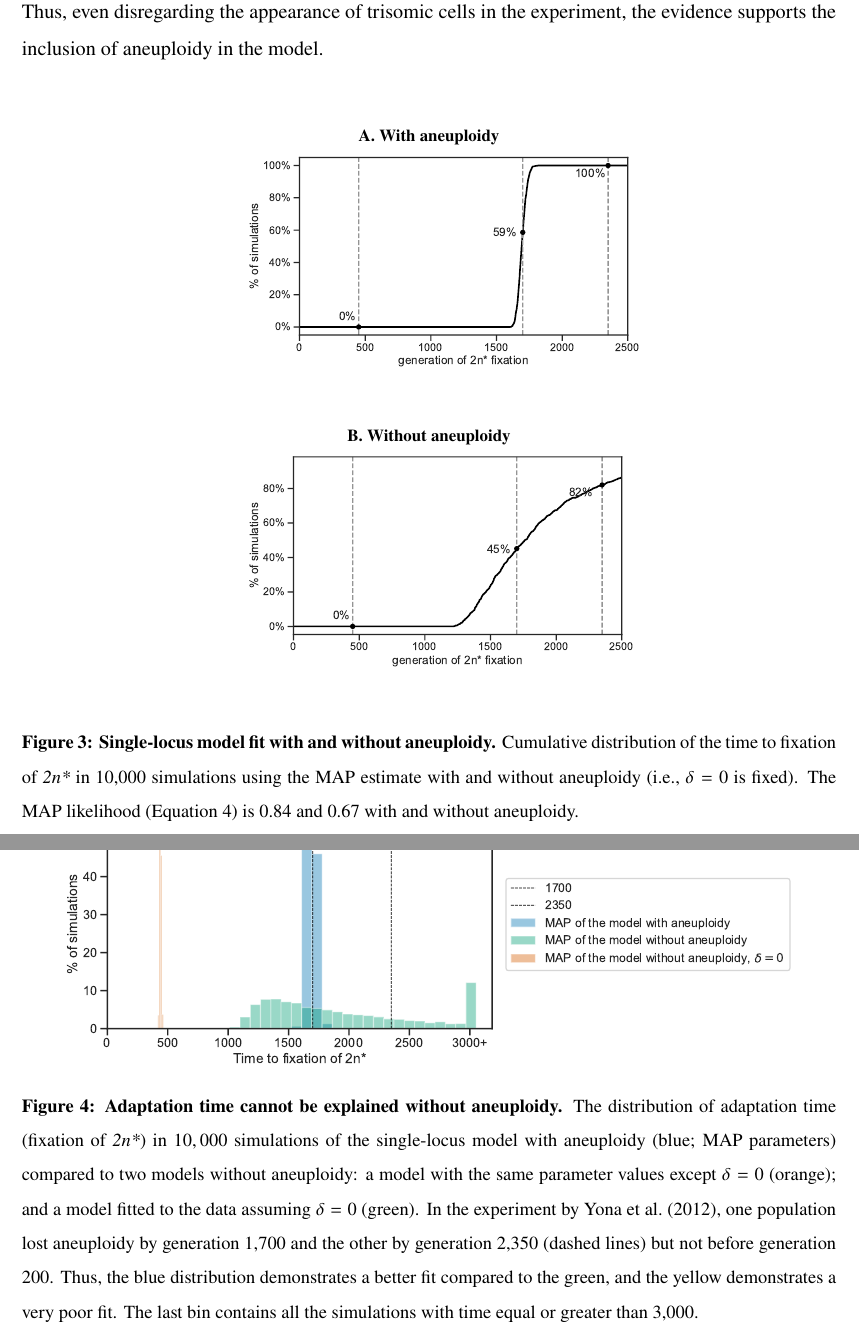
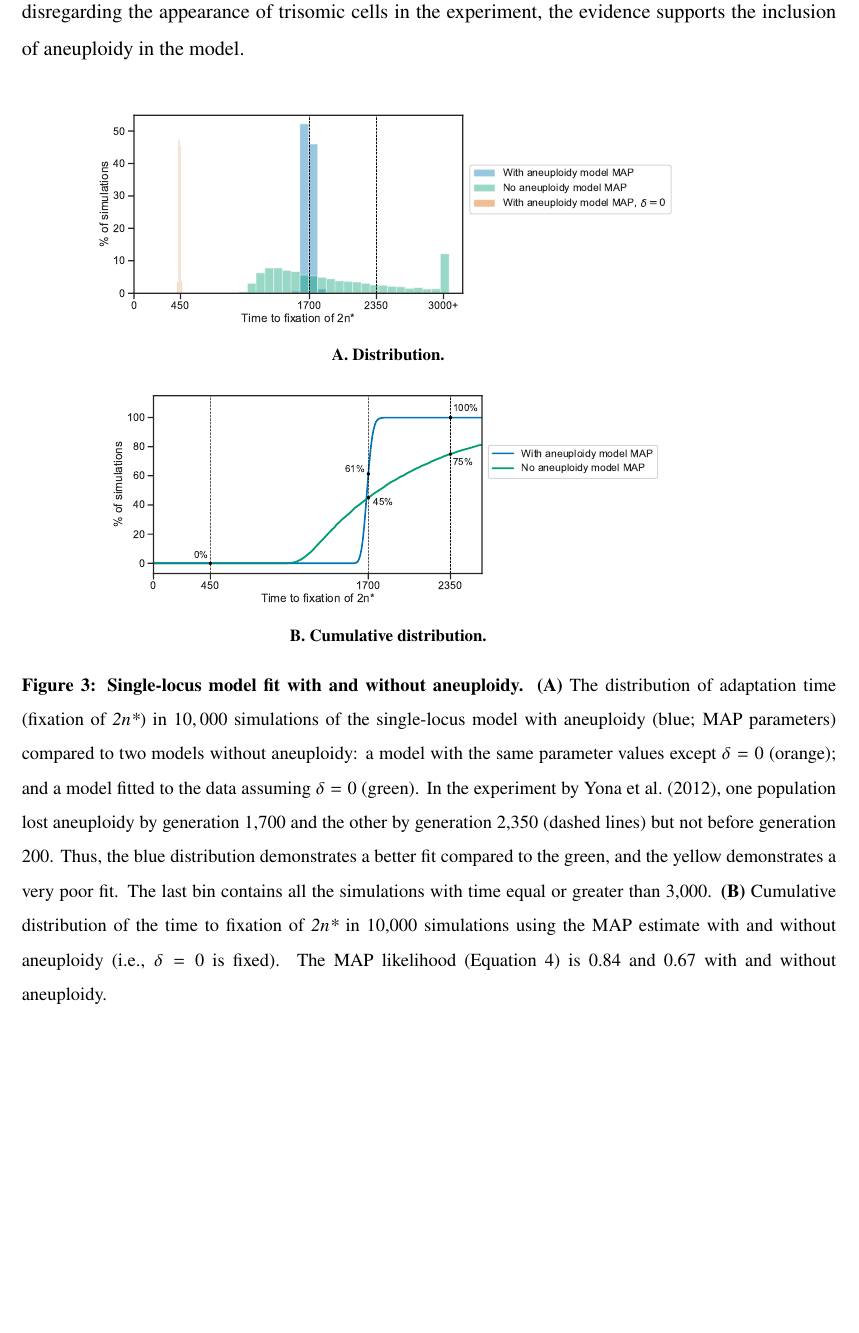
Before and after one commit to yoavram-lab/Heatrisomy, a LaTeX paper (ms/ms.tex): two parts of pages 12 and 13 of 24 before the commit and part of page 12 of 23 after it, the two joined at a grey line, cut so that both start at the same text, the shorter picture padded with empty space. Compiled offline with pdfLaTeX.

Commit message:
merged and updated 2n*fixation plots

```diff
--- a/ms/ms.tex
+++ b/ms/ms.tex
@@ -486,46 +488,30 @@ We can see that the mutation rate estimate in this model is much lower than in t
 \begin{figure}[b!]
-  \centering
-  \begin{subfigure}[t]{0.45\textwidth}
-      \caption{
-        \textbf{A. With aneuploidy}
-      }
+
+  \begin{subfigure}[t]{0.9\textwidth}
       \centering
-      \includegraphics[height=1.8in]{../figures/likelihood-plot.pdf}
-      \label{fig:likelihood-with-aneuploidy}
+      \includegraphics[height=1.8in]{../figures/fixation-plot-a.pdf}
+      \label{fig:fit}
+    \caption{\textbf{A. Distribution.}}
   \end{subfigure}
 
-  \begin{subfigure}[t]{0.45\textwidth}
-  	  \caption{
-        \textbf{B. Without aneuploidy}
-      }
+  \vspace*{4mm}
+
+  \begin{subfigure}[t]{0.9\textwidth}
       \centering
-      \includegraphics[height=1.8in]{../figures/likelihood-noaneuploidy-plot.pdf}
-      \label{fig:likelihood-without-aneuploidy}
+      \includegraphics[height=1.8in]{../figures/fixation-plot-b.pdf}
+      \label{fig:fit-cumulative}
+    \caption{\textbf{B. Cumulative distribution.}}
   \end{subfigure}
 
   \caption{
-  % TODO change x label - "Time to fixation of 2n*"
-  % plot both lines on one panel with two colors (blue and red for with and without? choose nice color, not the default 'r' and 'b'!), make the without in dashed.
-  % place 82% a bit higher
-  % xticks - replace 500, 1000,1500,2000,2500 with 450, 1700, 2350
-    \textbf{Single-locus model fit with and without aneuploidy.} Cumulative distribution of the time to fixation of \eumt\ in 10,000 simulations using the MAP estimate with and without aneuploidy (i.e., $\delta=0$ is fixed).
+    \textbf{Single-locus model fit with and without aneuploidy.}
+    \textbf{(A)} The distribution of adaptation time (fixation of \eumt) in $10,000$ simulations of the single-locus model with aneuploidy (blue; MAP parameters) compared to two models without aneuploidy: a model with the same parameter values except $\delta=0$ (orange); and a model fitted to the data assuming $\delta=0$ (green).
+In the experiment by \citet{Yona2012}, one population lost aneuploidy by generation 1,700 and the other by generation 2,350 (dashed lines) but not before generation 200. Thus, the blue distribution demonstrates a better fit compared to the green, and the yellow demonstrates a very poor fit.
+The last bin contains all the simulations with time equal or greater than 3,000.
+    \textbf{(B)}
+	Cumulative distribution of the time to fixation of \eumt\ in 10,000 simulations using the MAP estimate with and without aneuploidy (i.e., $\delta=0$ is fixed).
      The MAP likelihood (\autoref{eq:heatstress-likelihood}) is 0.84 and 0.67 with and without aneuploidy.
 	}
-  \label{fig:likelihood}
-\end{figure}
-
-% TODO merge previous and next figure to one figure with 2 panels
-
-%%% generated by with-aneuploidy_vs_no_aneuploidy.ipynb
-\begin{figure}[h!]
-  \centering
-\includegraphics[width=0.9\textwidth]{../figures/fixation-plot.pdf}
-  \caption{
-  \textbf{Adaptation time cannot be explained without aneuploidy.}
-The distribution of adaptation time (fixation of \eumt) in $10,000$ simulations of the single-locus model with aneuploidy (blue; MAP parameters) compared to two models without aneuploidy: a model with the same parameter values except $\delta=0$ (orange); and a model fitted to the data assuming $\delta=0$ (green).
-In the experiment by \citet{Yona2012}, one population lost aneuploidy by generation 1,700 and the other by generation 2,350 (dashed lines) but not before generation 200. Thus, the blue distribution demonstrates a better fit compared to the green, and the yellow demonstrates a very poor fit.
-The last bin contains all the simulations with time equal or greater than 3,000.
-}
   \label{fig:2n*-fixation}
 \end{figure}
 
```
Also changed, not shown: figures/fixation-plot-a.pdf (added), figures/fixation-plot-b.pdf (added), figures/fixation-plot.pdf (deleted), figures/likelihood-noaneuploidy-plot.pdf (deleted), figures/likelihood-plot.pdf (deleted), ms/ms.tex (10 more changed lines), 1 other file.
